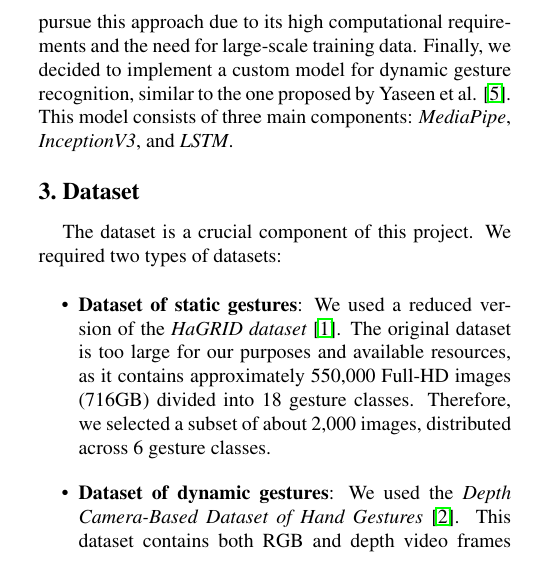
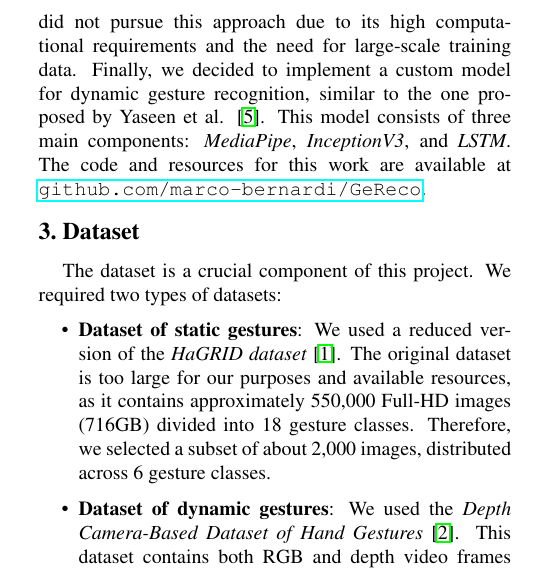
Before and after one commit to marco-bernardi/GeReco, a LaTeX paper (paper/egpaper_final.tex): part of one column of page 1 of 5, cut so that both start at the same text. Compiled offline with pdfLaTeX.

Commit message:
Add repository

```diff
--- a/paper/egpaper_final.tex
+++ b/paper/egpaper_final.tex
@@ -60,6 +60,9 @@ For static gesture recognition, we utilized \textit{MediaPipe Hands} \cite{zhang
 % PAPER -> https://iris.unimore.it/retrieve/handle/11380/1212263/282584/3DV_2020.pdf
 For dynamic gestures recognition, one of the approaches we explored in the literature was fine-tuning a \textit{Vision Transformer (ViT)}. While ViTs have shown promising results in computer vision tasks, we ultimately did not pursue this approach due to its high computational requirements and the need for large-scale training data.
 Finally, we decided to implement a custom model for dynamic gesture recognition, similar to the one proposed by Yaseen et al. \cite{electronics13163233}. This model consists of three main components: \textit{MediaPipe}, \textit{InceptionV3}, and \textit{LSTM}.
+The code and resources for this work are available at
+\href{https://github.com/marco-bernardi/GeReco}{\texttt{github.com/marco-bernardi/GeReco}}.
+
 
 \section{Dataset}
 The dataset is a crucial component of this project. We required two types of datasets:
```
Also changed, not shown: readme.md.
